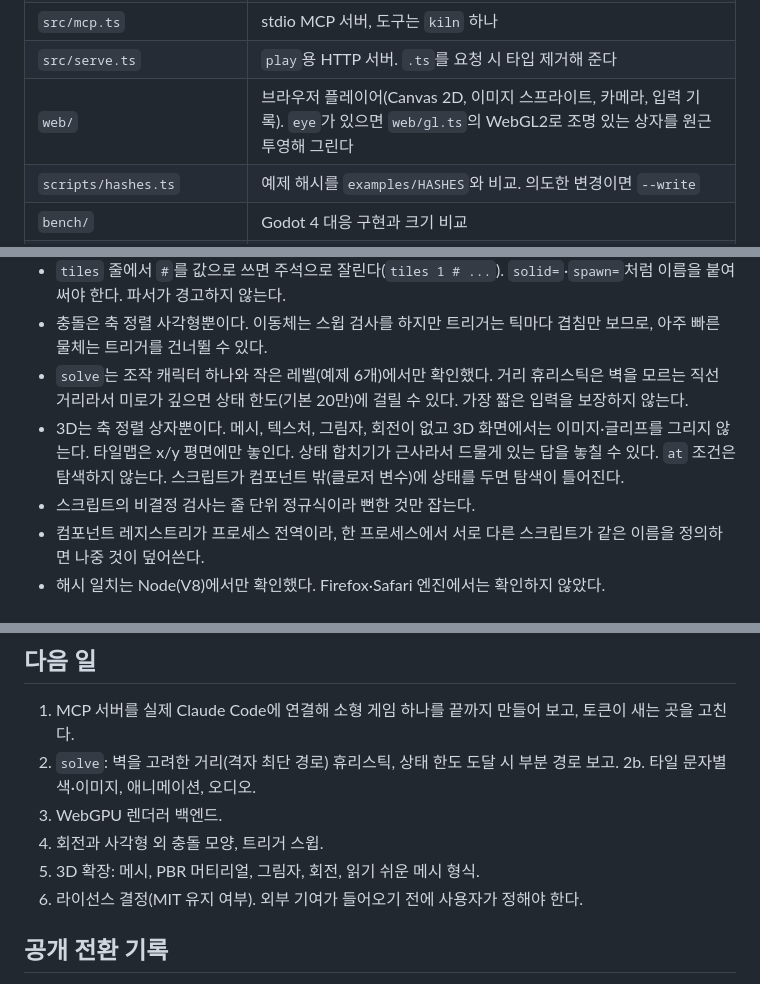
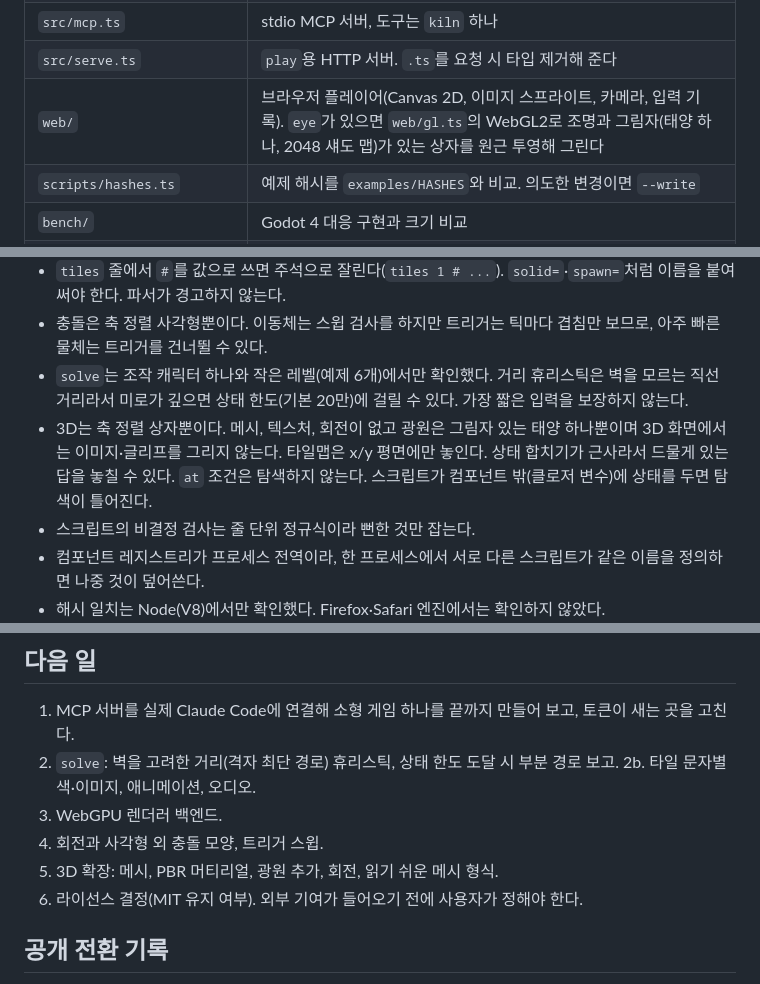
Before and after one commit to SeoJunLee-code/kiln, a Markdown page: HANDOFF.md, 3 parts joined by grey strips. GitHub-like rendering.

```diff
--- a/HANDOFF.md
+++ b/HANDOFF.md
@@ -31,7 +31,7 @@ AI 에이전트가 1급 사용자인 오픈소스 게임 엔진. 사용자의
 | `src/cli.ts` | `check` / `run` / `test` / `schema` / `mcp` / `play` |
 | `src/mcp.ts` | stdio MCP 서버, 도구는 `kiln` 하나 |
 | `src/serve.ts` | `play`용 HTTP 서버. `.ts`를 요청 시 타입 제거해 준다 |
-| `web/` | 브라우저 플레이어(Canvas 2D, 이미지 스프라이트, 카메라, 입력 기록). `eye`가 있으면 `web/gl.ts`의 WebGL2로 조명 있는 상자를 원근 투영해 그린다 |
+| `web/` | 브라우저 플레이어(Canvas 2D, 이미지 스프라이트, 카메라, 입력 기록). `eye`가 있으면 `web/gl.ts`의 WebGL2로 조명과 그림자(태양 하나, 2048 섀도 맵)가 있는 상자를 원근 투영해 그린다 |
 | `scripts/hashes.ts` | 예제 해시를 `examples/HASHES`와 비교. 의도한 변경이면 `--write` |
 | `bench/` | Godot 4 대응 구현과 크기 비교 |
 | `.github/workflows/ci.yml` | Linux·macOS·Windows에서 테스트와 해시 비교 |
@@ -55,7 +55,7 @@ AI 에이전트가 1급 사용자인 오픈소스 게임 엔진. 사용자의
 - `tiles` 줄에서 `#`를 값으로 쓰면 주석으로 잘린다(`tiles 1 # ...`). `solid=`·`spawn=`처럼 이름을 붙여 써야 한다. 파서가 경고하지 않는다.
 - 충돌은 축 정렬 사각형뿐이다. 이동체는 스윕 검사를 하지만 트리거는 틱마다 겹침만 보므로, 아주 빠른 물체는 트리거를 건너뛸 수 있다.
 - `solve`는 조작 캐릭터 하나와 작은 레벨(예제 6개)에서만 확인했다. 거리 휴리스틱은 벽을 모르는 직선 거리라서 미로가 깊으면 상태 한도(기본 20만)에 걸릴 수 있다. 가장 짧은 입력을 보장하지 않는다.
-- 3D는 축 정렬 상자뿐이다. 메시, 텍스처, 그림자, 회전이 없고 3D 화면에서는 이미지·글리프를 그리지 않는다. 타일맵은 x/y 평면에만 놓인다. 상태 합치기가 근사라서 드물게 있는 답을 놓칠 수 있다. `at` 조건은 탐색하지 않는다. 스크립트가 컴포넌트 밖(클로저 변수)에 상태를 두면 탐색이 틀어진다.
+- 3D는 축 정렬 상자뿐이다. 메시, 텍스처, 회전이 없고 광원은 그림자 있는 태양 하나뿐이며 3D 화면에서는 이미지·글리프를 그리지 않는다. 타일맵은 x/y 평면에만 놓인다. 상태 합치기가 근사라서 드물게 있는 답을 놓칠 수 있다. `at` 조건은 탐색하지 않는다. 스크립트가 컴포넌트 밖(클로저 변수)에 상태를 두면 탐색이 틀어진다.
 - 스크립트의 비결정 검사는 줄 단위 정규식이라 뻔한 것만 잡는다.
 - 컴포넌트 레지스트리가 프로세스 전역이라, 한 프로세스에서 서로 다른 스크립트가 같은 이름을 정의하면 나중 것이 덮어쓴다.
 - 해시 일치는 Node(V8)에서만 확인했다. Firefox·Safari 엔진에서는 확인하지 않았다.
@@ -68,7 +68,7 @@ AI 에이전트가 1급 사용자인 오픈소스 게임 엔진. 사용자의
 2b. 타일 문자별 색·이미지, 애니메이션, 오디오.
 3. WebGPU 렌더러 백엔드.
 4. 회전과 사각형 외 충돌 모양, 트리거 스윕.
-5. 3D 확장: 메시, PBR 머티리얼, 그림자, 회전, 읽기 쉬운 메시 형식.
+5. 3D 확장: 메시, PBR 머티리얼, 광원 추가, 회전, 읽기 쉬운 메시 형식.
 6. 라이선스 결정(MIT 유지 여부). 외부 기여가 들어오기 전에 사용자가 정해야 한다.
 
 ## 공개 전환 기록
```
Also changed, not shown: README.md (+6 -4 lines), docs/arena3d.jpg (added), 2 other files.
